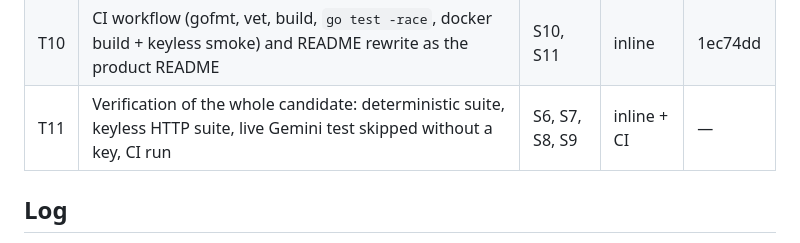
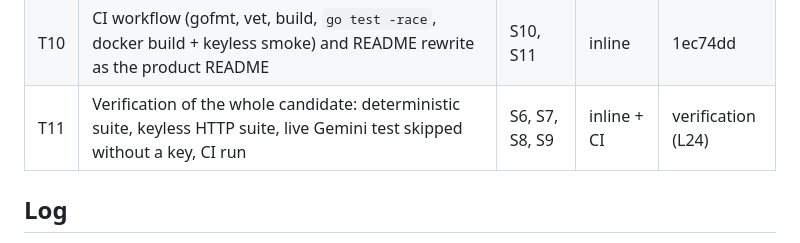
Before and after one commit to GhandyP/meeting-agenda-minutes-agent, a Markdown page: odd/tasks/meeting-agenda-minutes-agent-v1.md, the part around one of its changes. Drawn GitHub-style.

```diff
--- a/odd/tasks/meeting-agenda-minutes-agent-v1.md
+++ b/odd/tasks/meeting-agenda-minutes-agent-v1.md
@@ -52,7 +52,7 @@ Non-goals (v1, from S5/S10/S13): no audio or STT adapter, no Google Calendar OAu
 | T8 | Entrypoint (`main.go`): `serve` and headless `run` (`-input`, `-mode`, `-duration`, `-addr`, `-dry-run`, `-out`), help text | S10, S12 | inline | 3f343c0 |
 | T9 | Delivery scaffolding: Makefile, Dockerfile, .dockerignore, CHANGELOG | S11 | inline | b59c273 |
 | T10 | CI workflow (gofmt, vet, build, `go test -race`, docker build + keyless smoke) and README rewrite as the product README | S10, S11 | inline | 1ec74dd |
-| T11 | Verification of the whole candidate: deterministic suite, keyless HTTP suite, live Gemini test skipped without a key, CI run | S6, S7, S8, S9 | inline + CI | — |
+| T11 | Verification of the whole candidate: deterministic suite, keyless HTTP suite, live Gemini test skipped without a key, CI run | S6, S7, S8, S9 | inline + CI | verification (L24) |
 
 ## Log
 
```
Also changed, not shown: other parts of odd/tasks/meeting-agenda-minutes-agent-v1.md (+3 -1 lines).
